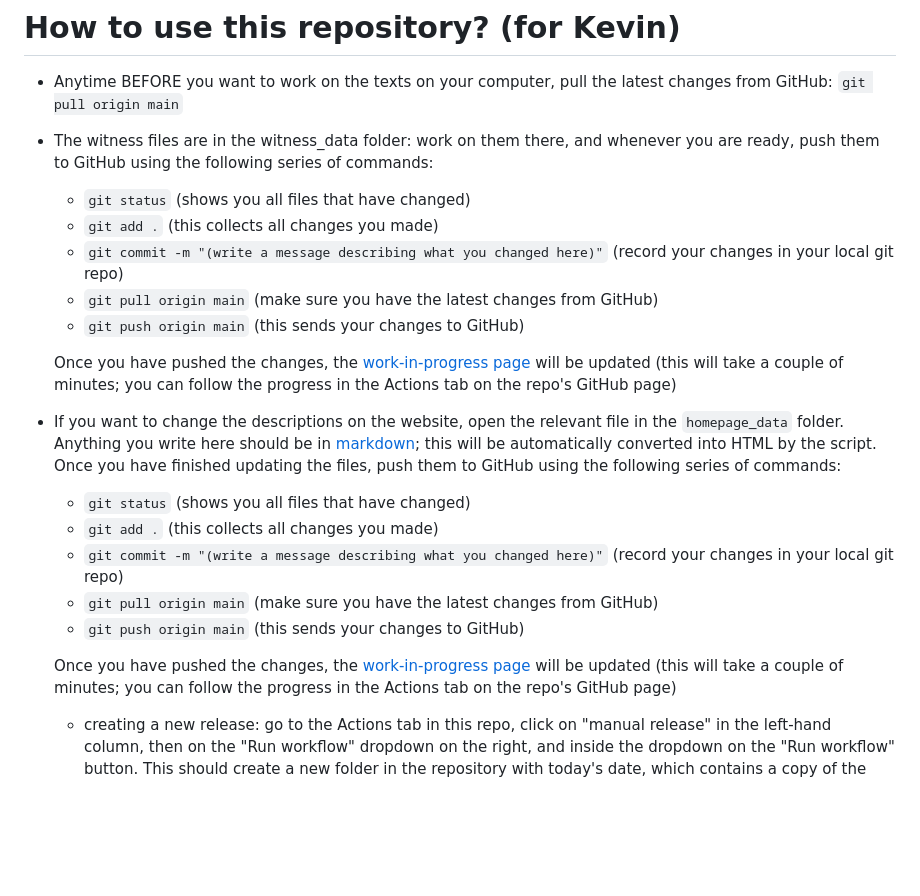
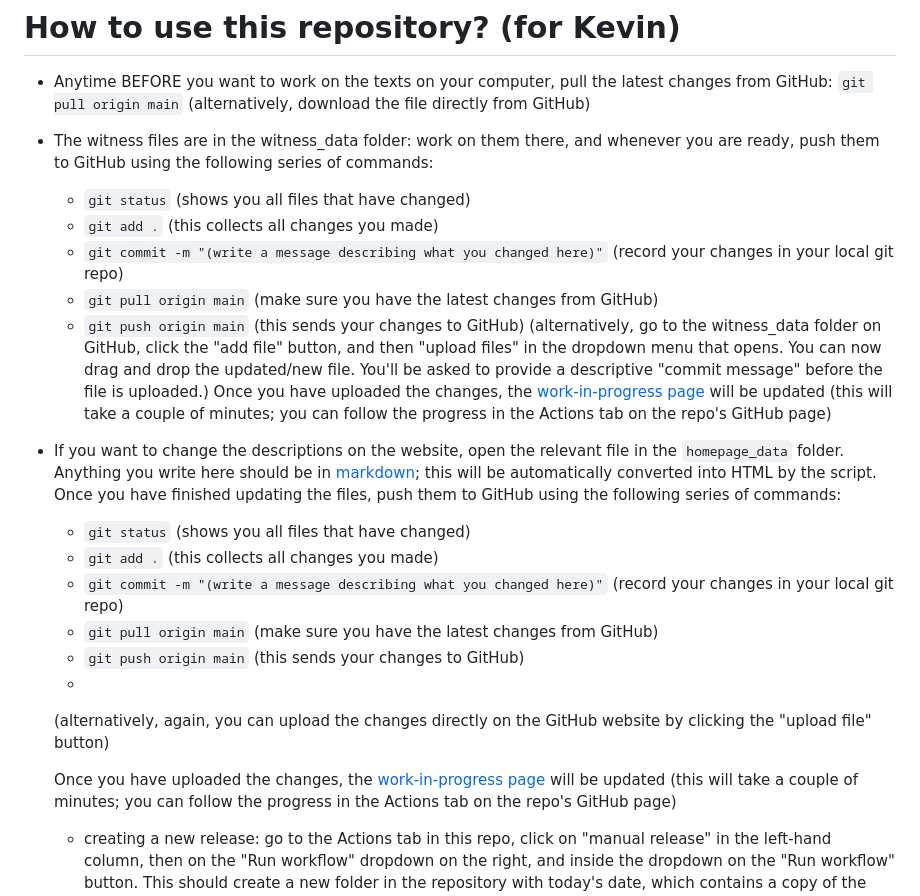
Before and after one commit to pverkind/sira-project-pv, a Markdown page: README.md, the part around the change. Drawn GitHub-style; blank space fills up the shorter version.

Commit message:
Update instructions for Kevin

```diff
--- a/README.md
+++ b/README.md
@@ -68,6 +68,7 @@ The content of the root folder of your repo is now served under <your_github_nam
 
 * Anytime BEFORE you want to work on the texts on your computer, pull the latest changes from GitHub:
   `git pull origin main`
+  (alternatively, download the file directly from GitHub)
 * The witness files are in the witness_data folder: work on them there, and whenever you are ready,
   push them to GitHub using the following series of commands:
   - `git status`  (shows you all files that have changed)
@@ -75,8 +76,11 @@ The content of the root folder of your repo is now served under <your_github_nam
   - `git commit -m "(write a message describing what you changed here)"`  (record your changes in your local git repo)
   - `git pull origin main`  (make sure you have the latest changes from GitHub)
   - `git push origin main`  (this sends your changes to GitHub)
-
-  Once you have pushed the changes, the [work-in-progress page](https://pverkind.github.io/sira-project-pv/work-in-progress) will be updated
+  (alternatively, go to the witness_data folder on GitHub, click the
+  "add file" button, and then "upload files" in the dropdown menu that opens.
+  You can now drag and drop the updated/new file. You'll be asked
+  to provide a descriptive "commit message" before the file is uploaded.)
+  Once you have uploaded the changes, the [work-in-progress page](https://pverkind.github.io/sira-project-pv/work-in-progress) will be updated
   (this will take a couple of minutes; you can follow the progress in the Actions tab on the repo's GitHub page)
 * If you want to change the descriptions on the website, open the relevant file
   in the `homepage_data` folder. Anything you write here should be in
@@ -88,8 +92,11 @@ The content of the root folder of your repo is now served under <your_github_nam
   - `git commit -m "(write a message describing what you changed here)"`  (record your changes in your local git repo)
   - `git pull origin main`  (make sure you have the latest changes from GitHub)
   - `git push origin main`  (this sends your changes to GitHub)
+  -
+  (alternatively, again, you can upload the changes
+  directly on the GitHub website by clicking the "upload file" button)
 
-  Once you have pushed the changes, the [work-in-progress page](https://pverkind.github.io/sira-project-pv/work-in-progress) will be updated
+  Once you have uploaded the changes, the [work-in-progress page](https://pverkind.github.io/sira-project-pv/work-in-progress) will be updated
   (this will take a couple of minutes; you can follow the progress in the Actions tab on the repo's GitHub page)
   * creating a new release: go to the Actions tab in this repo, click on "manual release" in the left-hand column,
     then on the "Run workflow" dropdown on the right, and inside the dropdown on the "Run workflow" button.
```
